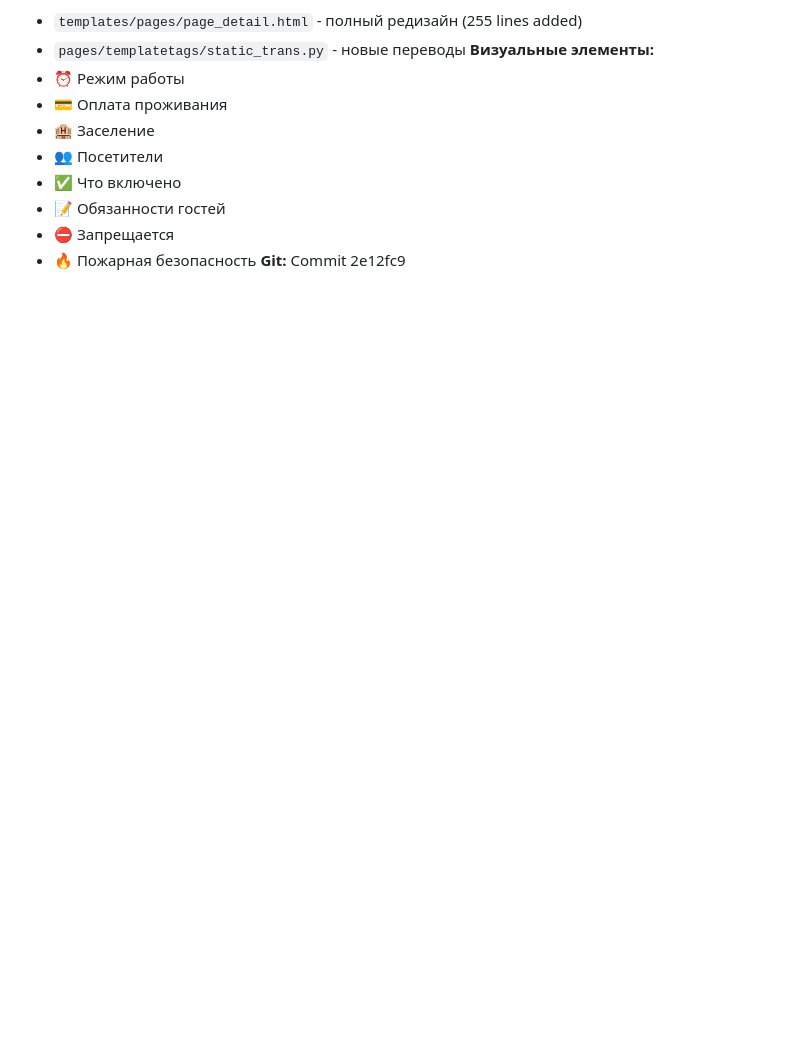
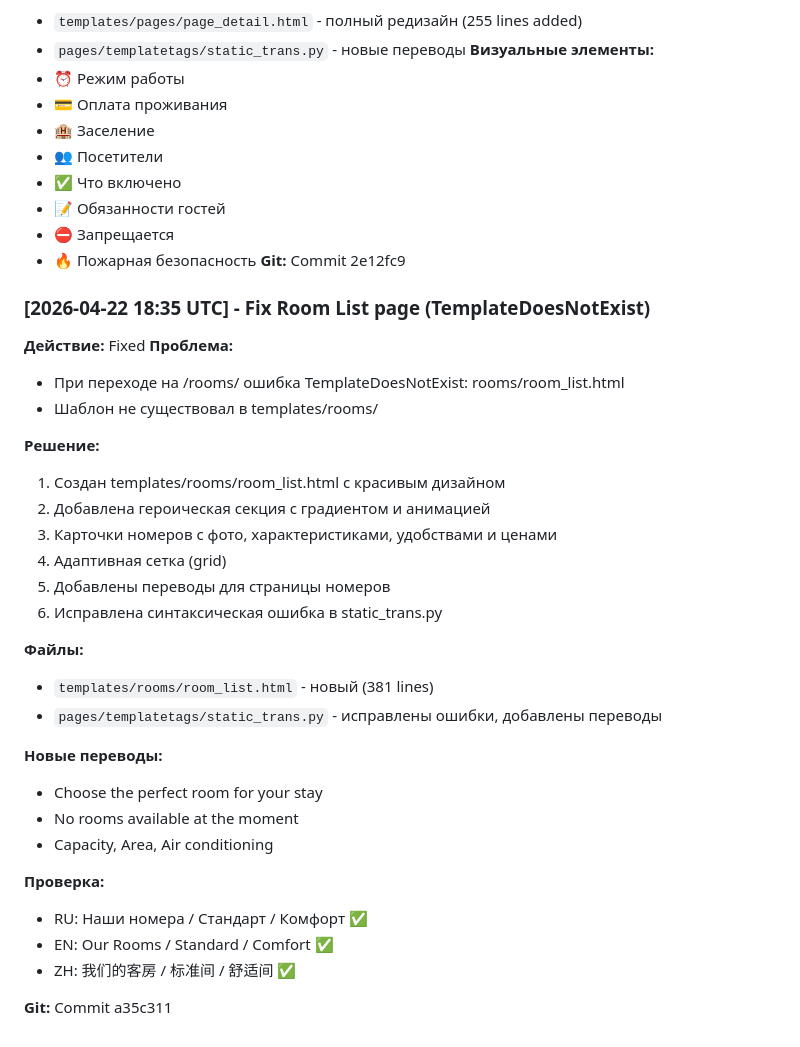
Before and after one commit to beligel/dobroslawa, a Markdown page: CONTEXT_SESSION_2026-04-21.md, the part around the change. Drawn GitHub-style; blank space fills up the shorter version.

Commit message:
docs: Update context with Room List fix

```diff
--- a/CONTEXT_SESSION_2026-04-21.md
+++ b/CONTEXT_SESSION_2026-04-21.md
@@ -613,3 +613,34 @@ python manage.py migrate
 - ⛔ Запрещается
 - 🔥 Пожарная безопасность
 **Git:** Commit 2e12fc9
+
+
+### [2026-04-22 18:35 UTC] - Fix Room List page (TemplateDoesNotExist)
+**Действие:** Fixed
+**Проблема:**
+- При переходе на /rooms/ ошибка TemplateDoesNotExist: rooms/room_list.html
+- Шаблон не существовал в templates/rooms/
+
+**Решение:**
+1. Создан templates/rooms/room_list.html с красивым дизайном
+2. Добавлена героическая секция с градиентом и анимацией
+3. Карточки номеров с фото, характеристиками, удобствами и ценами
+4. Адаптивная сетка (grid)
+5. Добавлены переводы для страницы номеров
+6. Исправлена синтаксическая ошибка в static_trans.py
+
+**Файлы:**
+- `templates/rooms/room_list.html` - новый (381 lines)
+- `pages/templatetags/static_trans.py` - исправлены ошибки, добавлены переводы
+
+**Новые переводы:**
+- Choose the perfect room for your stay
+- No rooms available at the moment
+- Capacity, Area, Air conditioning
+
+**Проверка:**
+- RU: Наши номера / Стандарт / Комфорт ✅
+- EN: Our Rooms / Standard / Comfort ✅
+- ZH: 我们的客房 / 标准间 / 舒适间 ✅
+
+**Git:** Commit a35c311
```
